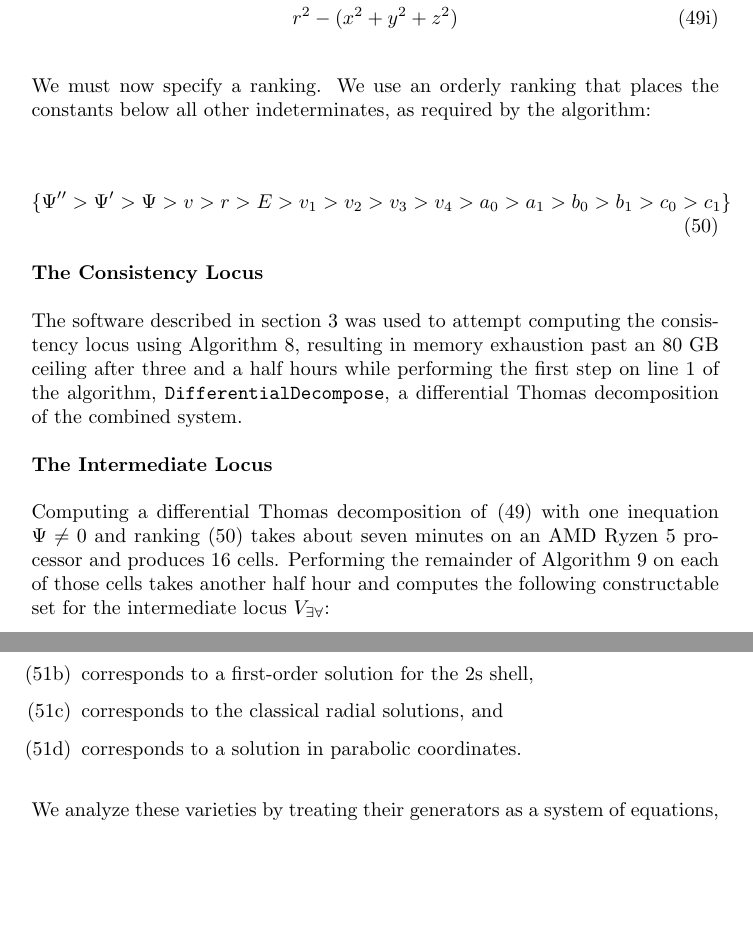
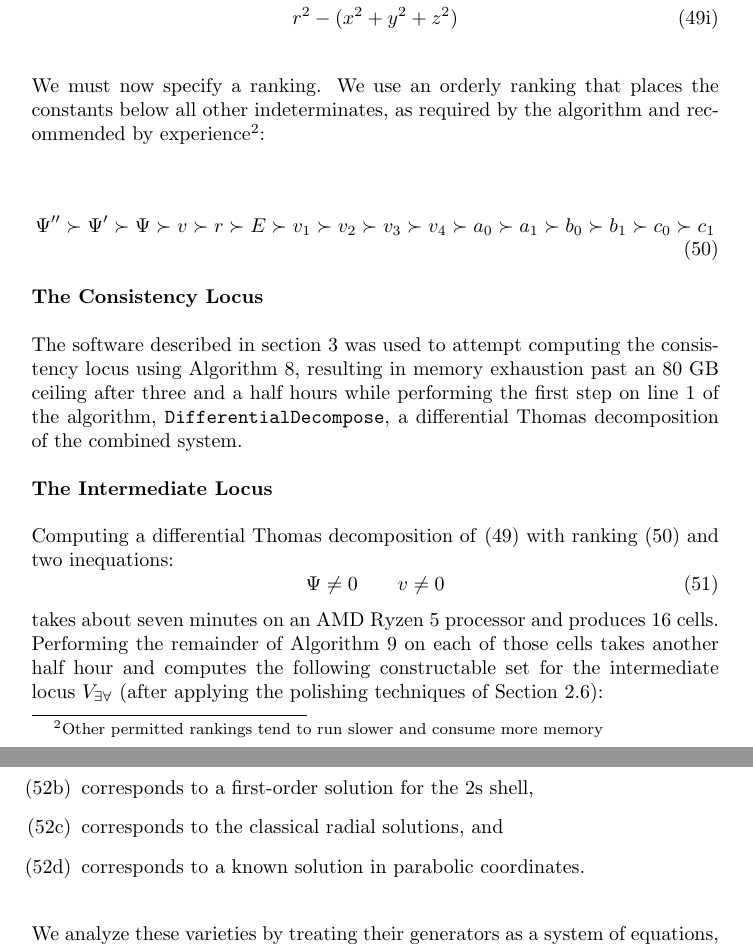
Before and after one commit to BrentBaccala/NewMethod, a LaTeX paper (NewMethod.tex): two parts of pages 45 and 46 of 56 before the commit and two parts of pages 45 and 46 of 57 after it, joined at a grey line, cut so that both start at the same text, the shorter picture padded with empty space. Compiled offline with pdfLaTeX.

Commit message:
NewMethod: working on the ranking discussion

```diff
--- a/NewMethod.tex
+++ b/NewMethod.tex
@@ -2780,14 +2780,14 @@ Reduce the input PDE \eqref{schrodinger} modulo differential ideal \eqref{ansatz
 \end{comment}
 
 We must now specify a ranking.  We use an orderly ranking that places the constants below
-all other indeterminates, as required by the algorithm:
+all other indeterminates, as required by the algorithm and recommended by experience\footnote{Other permitted rankings tend to run slower and consume more memory}:
 
 % The {\tt DifferentialAlgebra} library \cite{DifferentialAlgebra} always ranks
 % indeterminates associated with derivations below everything else
 
 \begin{equation}
 \label{ranking}
-\{\Psi'' > \Psi' > \Psi > v > r > E > v_1 > v_2 > v_3 > v_4 > a_0 > a_1 > b_0 > b_1 > c_0 > c_1\}
+\Psi'' \succ \Psi' \succ \Psi \succ v \succ r \succ E \succ v_1 \succ v_2 \succ v_3 \succ v_4 \succ a_0 \succ a_1 \succ b_0 \succ b_1 \succ c_0 \succ c_1
 \end{equation}
 
 % \subsection{Differential Reduction Step}
@@ -2800,11 +2800,14 @@ while performing the first step on line 1 of the algorithm, {\tt DifferentialDec
 
 {\bf The Intermediate Locus}
 
-Computing a differential Thomas decomposition of \eqref{ansatz 5 plus} with one inequation $\Psi \ne 0$
-and ranking \eqref{ranking} takes about seven minutes
+Computing a differential Thomas decomposition of \eqref{ansatz 5 plus} with ranking \eqref{ranking} and two inequations:
+\begin{equation}
+\Psi \ne 0 \qquad v \ne 0
+\end{equation}
+takes about seven minutes
 on an AMD Ryzen 5 processor and produces 16 cells.  Performing the remainder of Algorithm~\ref{alg:core-basic}
 on each of those cells takes another half hour and computes the following constructable set
-for the intermediate locus $V_{\exists\forall}$:
+for the intermediate locus $V_{\exists\forall}$ (after applying the polishing techniques of Section \ref{sec:constructable-set}):
 
 \begin{subequations}
 \label{ideal}
@@ -2827,7 +2830,7 @@ In brief,
 \item[\eqref{ideal:1s}] corresponds to a first-order solution for the 1s shell,
 \item[\eqref{ideal:2s}] corresponds to a first-order solution for the 2s shell,
 \item[\eqref{ideal:classical}] corresponds to the classical radial solutions, and
-\item[\eqref{ideal:parabolic}] corresponds to a solution in parabolic coordinates.
+\item[\eqref{ideal:parabolic}] corresponds to a known solution in parabolic coordinates.
 \end{itemize}
 
 We analyze these varieties by treating their generators as a system of equations, all set equal to zero.
```
Also changed, not shown: NewMethod.tex (2 more changed lines).
